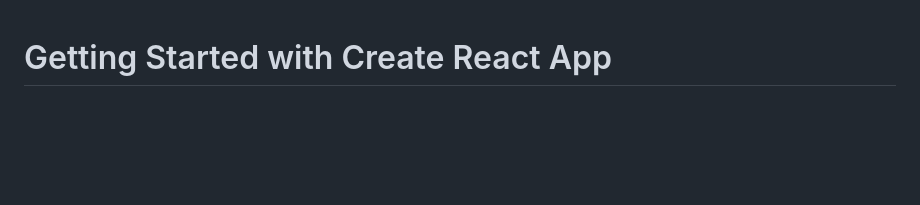
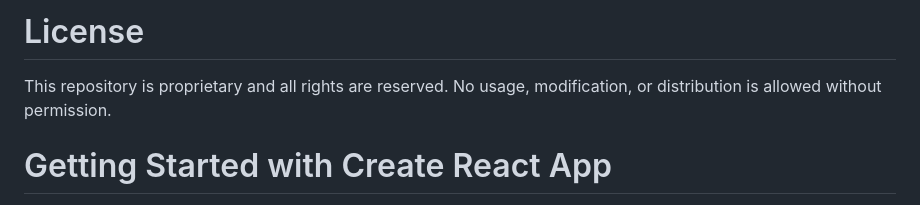
Before and after one commit to rishika315/virtualrecipebook, a Markdown page: README.md, the part around the change. Rendered like a GitHub page; blank space fills up the shorter version.

```diff
--- a/README.md
+++ b/README.md
@@ -1,3 +1,7 @@
+# License
+
+This repository is proprietary and all rights are reserved. No usage, modification, or distribution is allowed without permission.
+
 # Getting Started with Create React App
 
 This project was bootstrapped with [Create React App](https://github.com/facebook/create-react-app).
```
